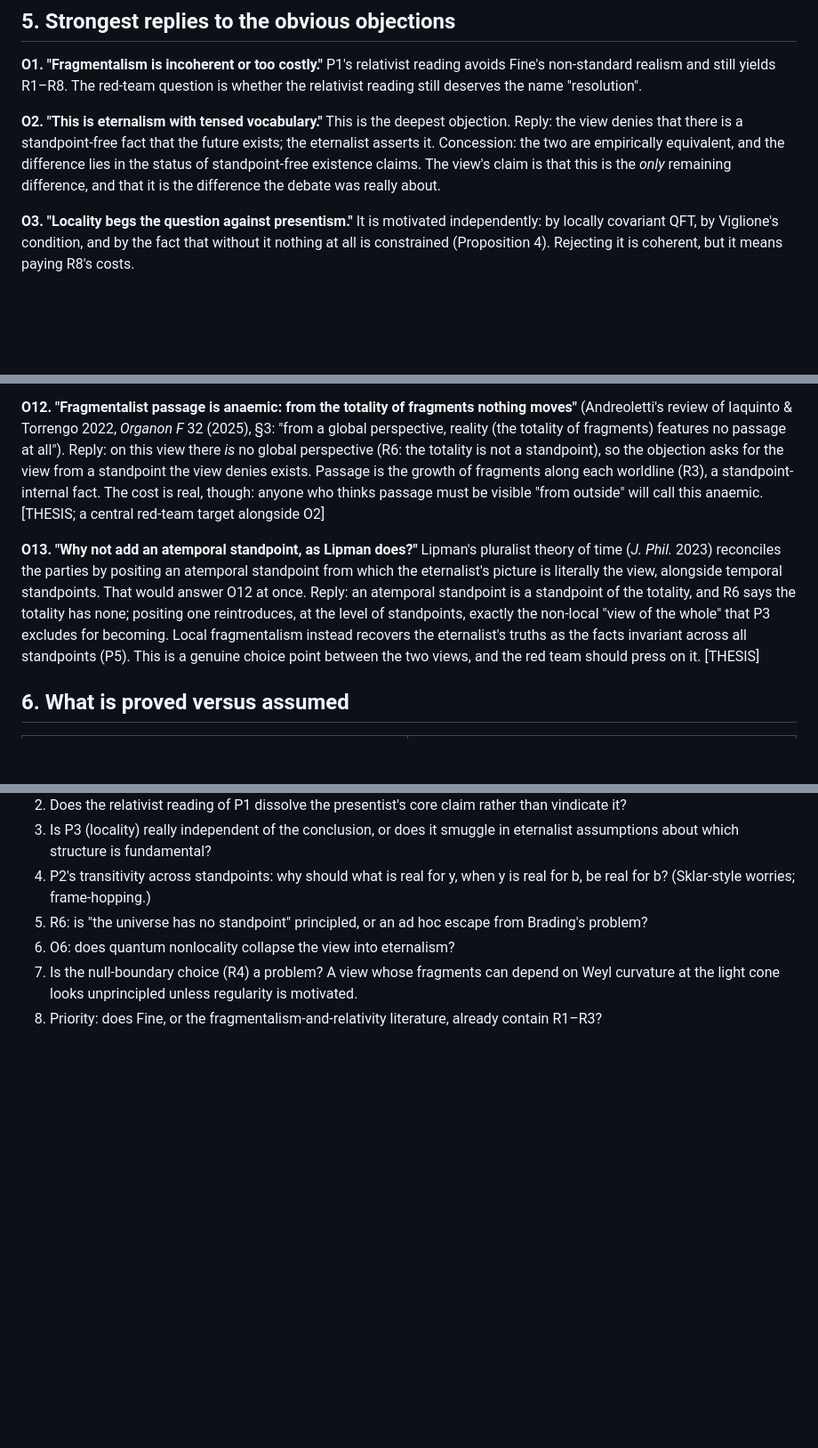
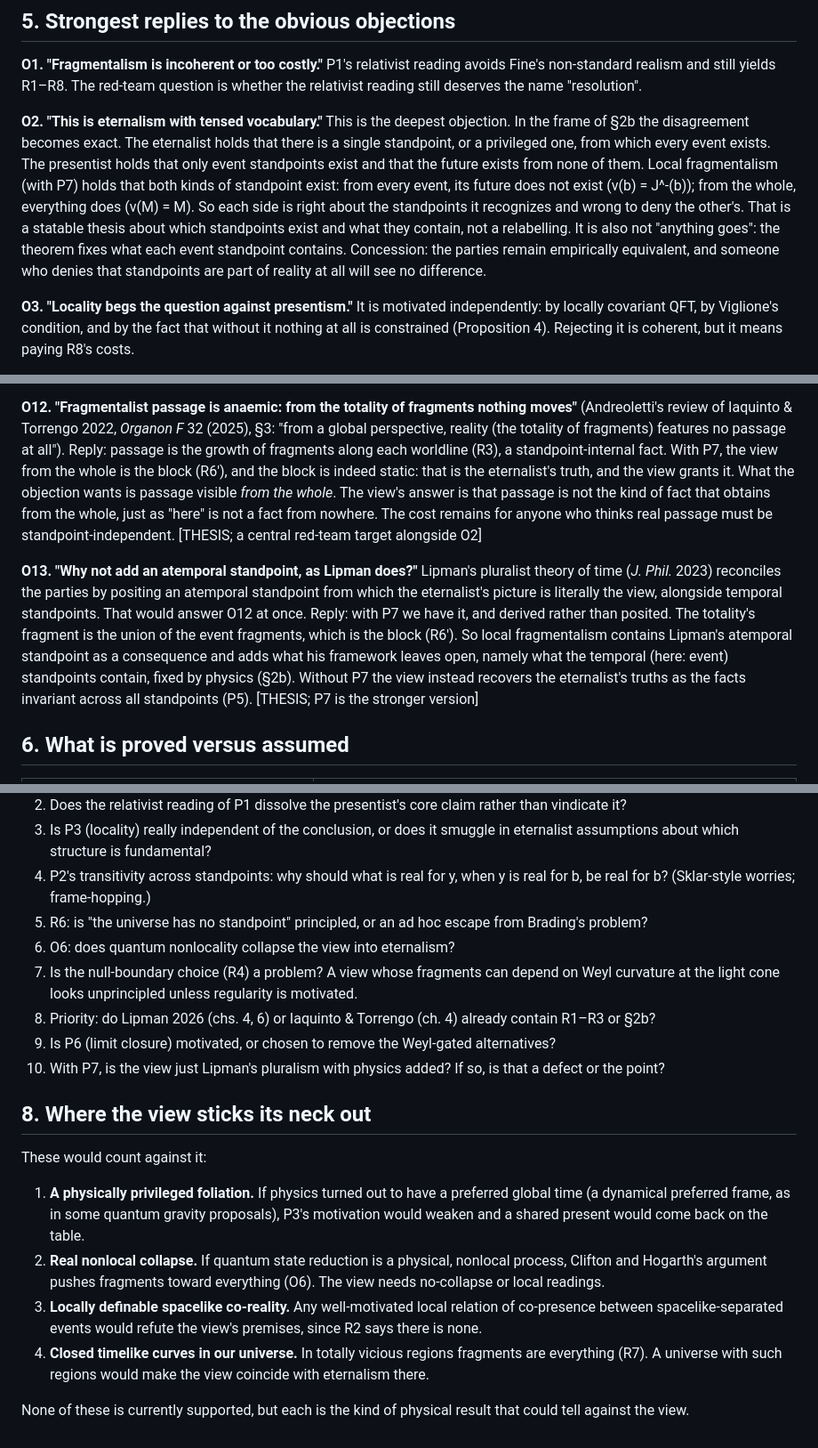
Before and after one commit to andrewimpellitteri/eternalism, a Markdown page: research/local-fragmentalism/STRONGEST_VIEW.md, 3 parts joined by grey strips. Shown at 89% size. Drawn GitHub-style; blank space fills up the shorter version.

```diff
--- a/research/local-fragmentalism/STRONGEST_VIEW.md
+++ b/research/local-fragmentalism/STRONGEST_VIEW.md
@@ -135,12 +183,18 @@ question is whether the relativist reading still deserves the name
 "resolution".
 
 **O2. "This is eternalism with tensed vocabulary."** This is the deepest
-objection. Reply: the view denies that there is a standpoint-free fact that
-the future exists; the eternalist asserts it. Concession: the two are
-empirically equivalent, and the difference lies in the status of
-standpoint-free existence claims. The view's claim is that this is the *only*
-remaining difference, and that it is the difference the debate was really
-about.
+objection. In the frame of §2b the disagreement becomes exact. The eternalist
+holds that there is a single standpoint, or a privileged one, from which every
+event exists. The presentist holds that only event standpoints exist and that
+the future exists from none of them. Local fragmentalism (with P7) holds that
+both kinds of standpoint exist: from every event, its future does not exist
+(v(b) = J^-(b)); from the whole, everything does (v(M) = M). So each side is
+right about the standpoints it recognizes and wrong to deny the other's. That
+is a statable thesis about which standpoints exist and what they contain, not
+a relabelling. It is also not "anything goes": the theorem fixes what each
+event standpoint contains. Concession: the parties remain empirically
+equivalent, and someone who denies that standpoints are part of reality at
+all will see no difference.
 
 **O3. "Locality begs the question against presentism."** It is motivated
 independently: by locally covariant QFT, by Viglione's condition, and by the
@@ -241,23 +300,25 @@ spacetimes), consistent with Fine's negative result about equivalences.
 **O12. "Fragmentalist passage is anaemic: from the totality of fragments
 nothing moves"** (Andreoletti's review of Iaquinto & Torrengo 2022, *Organon F*
 32 (2025), §3: "from a global perspective, reality (the totality of fragments)
-features no passage at all"). Reply: on this view there *is* no global
-perspective (R6: the totality is not a standpoint), so the objection asks for
-the view from a standpoint the view denies exists. Passage is the growth of
-fragments along each worldline (R3), a standpoint-internal fact. The cost is
-real, though: anyone who thinks passage must be visible "from outside" will
-call this anaemic. [THESIS; a central red-team target alongside O2]
+features no passage at all"). Reply: passage is the growth of fragments along each worldline (R3), a
+standpoint-internal fact. With P7, the view from the whole is the block
+(R6′), and the block is indeed static: that is the eternalist's truth, and
+the view grants it. What the objection wants is passage visible *from the
+whole*. The view's answer is that passage is not the kind of fact that
+obtains from the whole, just as "here" is not a fact from nowhere. The cost
+remains for anyone who thinks real passage must be standpoint-independent.
+[THESIS; a central red-team target alongside O2]
 
 **O13. "Why not add an atemporal standpoint, as Lipman does?"** Lipman's
 pluralist theory of time (*J. Phil.* 2023) reconciles the parties by positing
 an atemporal standpoint from which the eternalist's picture is literally the
-view, alongside temporal standpoints. That would answer O12 at once. Reply: an
-atemporal standpoint is a standpoint of the totality, and R6 says the totality
-has none; positing one reintroduces, at the level of standpoints, exactly the
-non-local "view of the whole" that P3 excludes for becoming. Local
-fragmentalism instead recovers the eternalist's truths as the facts invariant
-across all standpoints (P5). This is a genuine choice point between the two
-views, and the red team should press on it. [THESIS]
+view, alongside temporal standpoints. That would answer O12 at once. Reply: with P7 we have it, and derived rather than posited. The totality's
+fragment is the union of the event fragments, which is the block (R6′). So
+local fragmentalism contains Lipman's atemporal standpoint as a consequence and
+adds what his framework leaves open, namely what the temporal (here: event)
+standpoints contain, fixed by physics (§2b). Without P7 the view instead
+recovers the eternalist's truths as the facts invariant across all standpoints
+(P5). [THESIS; P7 is the stronger version]
 
 ## 6. What is proved versus assumed
 
@@ -291,5 +355,30 @@ views, and the red team should press on it. [THESIS]
 7. Is the null-boundary choice (R4) a problem? A view whose fragments can
    depend on Weyl curvature at the light cone looks unprincipled unless
    regularity is motivated.
-8. Priority: does Fine, or the fragmentalism-and-relativity literature,
-   already contain R1–R3?
+8. Priority: do Lipman 2026 (chs. 4, 6) or Iaquinto & Torrengo (ch. 4)
+   already contain R1–R3 or §2b?
+9. Is P6 (limit closure) motivated, or chosen to remove the Weyl-gated
+   alternatives?
+10. With P7, is the view just Lipman's pluralism with physics added? If so, is
+    that a defect or the point?
+
+## 8. Where the view sticks its neck out
+
+These would count against it:
+
+1. **A physically privileged foliation.** If physics turned out to have a
+   preferred global time (a dynamical preferred frame, as in some quantum
+   gravity proposals), P3's motivation would weaken and a shared present
+   would come back on the table.
+2. **Real nonlocal collapse.** If quantum state reduction is a physical,
+   nonlocal process, Clifton and Hogarth's argument pushes fragments toward
+   everything (O6). The view needs no-collapse or local readings.
+3. **Locally definable spacelike co-reality.** Any well-motivated local
+   relation of co-presence between spacelike-separated events would refute
+   the view's premises, since R2 says there is none.
+4. **Closed timelike curves in our universe.** In totally vicious regions
+   fragments are everything (R7). A universe with such regions would make the
+   view coincide with eternalism there.
+
+None of these is currently supported, but each is the kind of physical result
+that could tell against the view.
```
Also changed, not shown: other parts of research/local-fragmentalism/STRONGEST_VIEW.md (+71 -15 lines).
